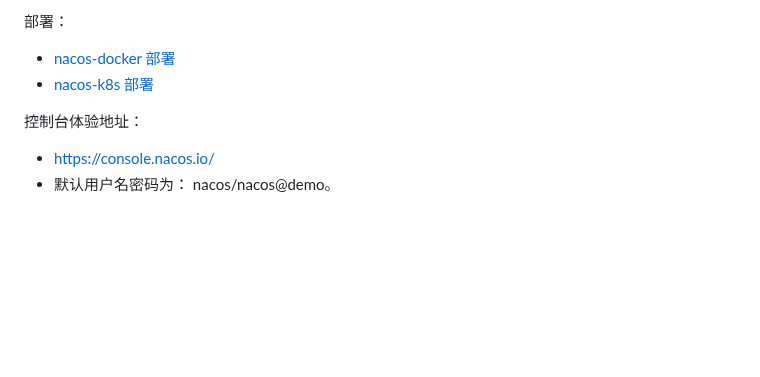
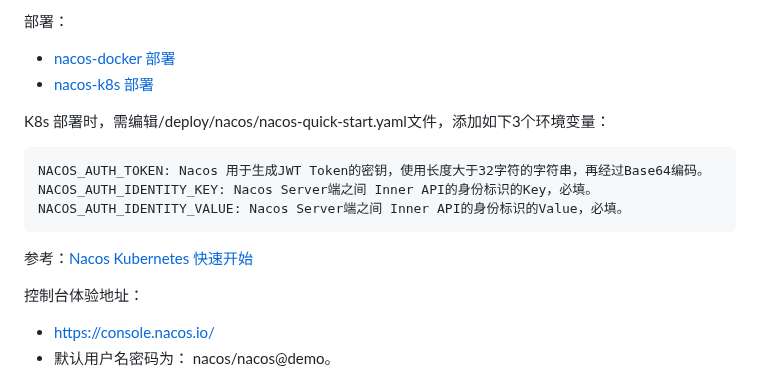
Before and after one commit to vxiaozhi/til, a Markdown page: agent/alibaba-agent-ecosystem.md, the part around the change. Drawn GitHub-style; blank space fills up the shorter version.

````diff
--- a/agent/alibaba-agent-ecosystem.md
+++ b/agent/alibaba-agent-ecosystem.md
@@ -29,6 +29,16 @@
 
 - [nacos-docker 部署](https://github.com/nacos-group/nacos-docker)
 - [nacos-k8s 部署](https://github.com/nacos-group/nacos-k8s)
+
+
+K8s 部署时，需编辑/deploy/nacos/nacos-quick-start.yaml文件，添加如下3个环境变量：
+
+```
+NACOS_AUTH_TOKEN: Nacos 用于生成JWT Token的密钥，使用长度大于32字符的字符串，再经过Base64编码。
+NACOS_AUTH_IDENTITY_KEY: Nacos Server端之间 Inner API的身份标识的Key，必填。
+NACOS_AUTH_IDENTITY_VALUE: Nacos Server端之间 Inner API的身份标识的Value，必填。
+```
+参考：[Nacos Kubernetes 快速开始](https://nacos.io/docs/latest/quickstart/quick-start-kubernetes/?spm=5238cd80.674e7612.0.0.228c3b83sskXyj)
 
 控制台体验地址：
 
````
